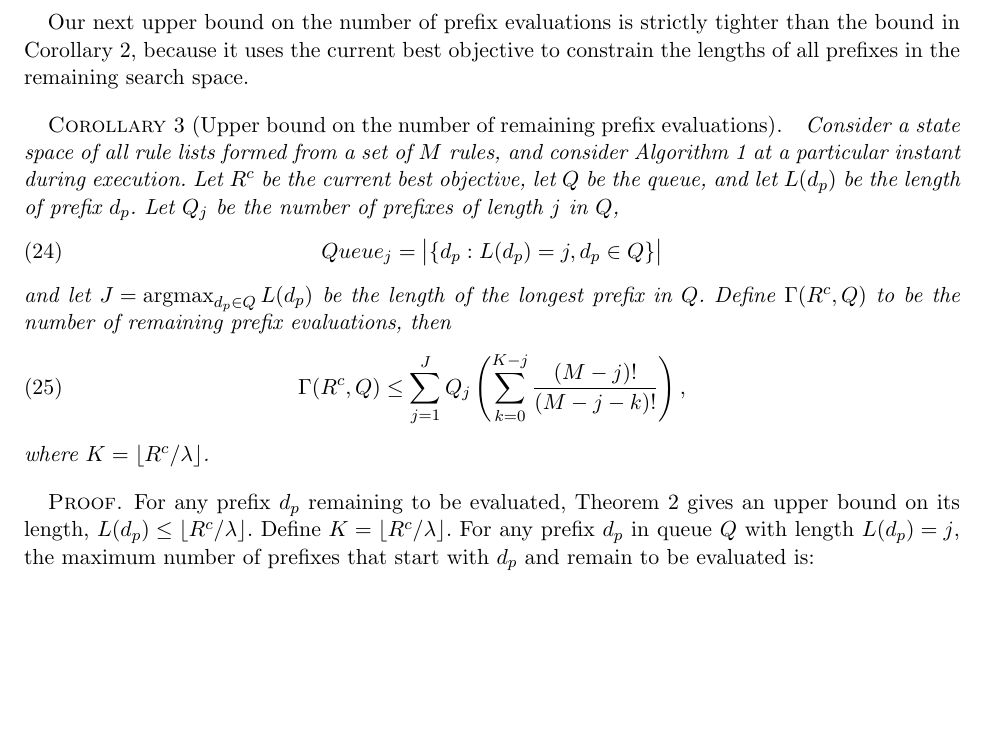
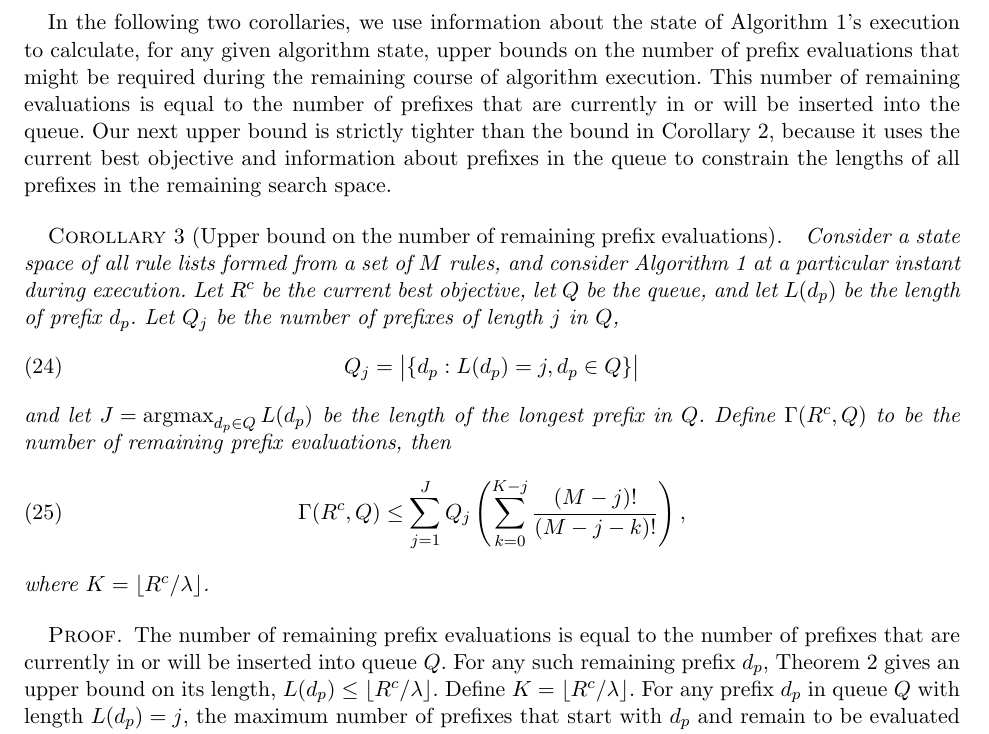
Before and after one commit to nlarusstone/corels-test, a LaTeX document (paper/arxiv.tex, which reads paper/content.tex): part of page 8 of 19, cut at the place of the change, the shorter picture padded with empty space. Compiled offline with pdfLaTeX.

Commit message:
Cynthia: define number of remaining prefix evaluations via queue

```diff
--- a/paper/content.tex
+++ b/paper/content.tex
@@ -573,10 +573,19 @@ over all~${k \le K}$,
 \end{align}
 \end{proof}
 
-Our next upper bound on the number of prefix evaluations is
-strictly tighter than the bound in Corollary 2, because it
-uses the current best objective to constrain the lengths of
-all prefixes in the remaining search space.
+In the following two corollaries, we use information about
+the state of Algorithm~\ref{alg:branch-and-bound}'s execution
+to calculate, for any given algorithm state,
+upper bounds on the number of prefix evaluations that might
+be required during the remaining course of algorithm execution.
+%
+This number of remaining evaluations is equal to the number of
+prefixes that are currently in or will be inserted into the queue.
+%
+Our next upper bound is strictly tighter than the bound in
+Corollary~\ref{thm:ub-total-eval}, because it uses the current
+best objective and information about prefixes in the queue to
+constrain the lengths of all prefixes in the remaining search space.
 
 \begin{corollary}[Upper bound on the number of remaining prefix evaluations]
 Consider a state space of all rule lists formed from a set of~$M$ rules,
@@ -588,7 +597,7 @@ and let~$L(\Prefix)$ be the length of prefix~$\Prefix$.
 %
 Let~$\Queue_j$ be the number of prefixes of length~$j$ in~$\Queue$,
 \begin{align}
-Queue_j = \big | \{ \Prefix : L(\Prefix) = j, \Prefix \in \Queue \} \big |
+\Queue_j = \big | \{ \Prefix : L(\Prefix) = j, \Prefix \in \Queue \} \big |
 \end{align}
 and let~${J = \argmax_{\Prefix \in \Queue} L(\Prefix)}$
 be the length of the longest prefix in~$\Queue$.
@@ -603,7 +612,10 @@ where~${K = \lfloor \CurrentObj / \Reg \rfloor}$.
 \end{corollary}
 
 \begin{proof}
-For any prefix~$\Prefix$ remaining to be evaluated,
+The number of remaining prefix evaluations is equal to the number of
+prefixes that are currently in or will be inserted into queue~$\Queue$.
+%
+For any such remaining prefix~$\Prefix$,
 Theorem~\ref{thm:ub-prefix-length} gives an upper bound on its length,
 ${L(\Prefix) \le \lfloor \CurrentObj / \Reg \rfloor}$.
 %
```
